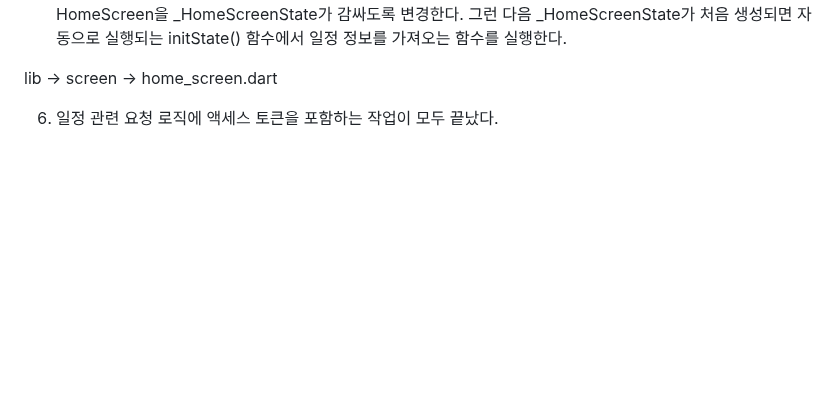
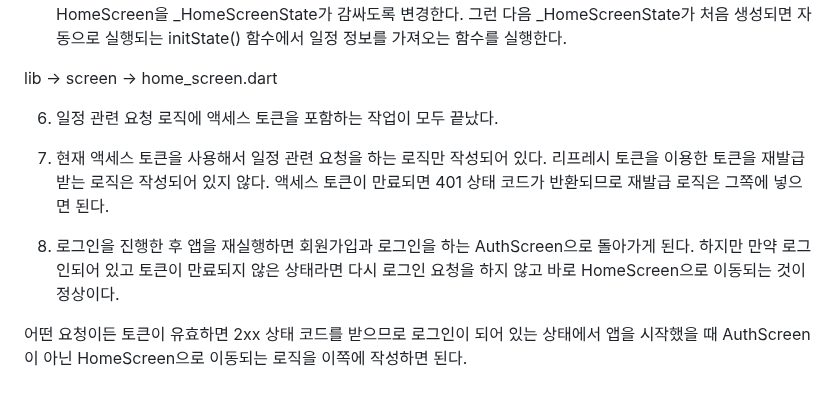
Before and after one commit to akm4545/Flutter-Programming, a Markdown page: chapter21/README.MD, the part around the change. GitHub-like rendering; blank space fills up the shorter version.

Commit message:
chapter21

```diff
--- a/chapter21/README.MD
+++ b/chapter21/README.MD
@@ -331,3 +331,12 @@ _HomeScreenState가 감싸도록 변경한다. 그런 다음 _HomeScreenState가
 lib -> screen -> home_screen.dart
 
 6. 일정 관련 요청 로직에 액세스 토큰을 포함하는 작업이 모두 끝났다.
+
+7. 현재 액세스 토큰을 사용해서 일정 관련 요청을 하는 로직만 작성되어 있다. 리프레시 토큰을 이용한 토큰을 재발급받는 로직은
+작성되어 있지 않다. 액세스 토큰이 만료되면 401 상태 코드가 반환되므로 재발급 로직은 그쪽에 넣으면 된다.
+
+8. 로그인을 진행한 후 앱을 재실행하면 회원가입과 로그인을 하는 AuthScreen으로 돌아가게 된다. 하지만 만약 로그인되어
+있고 토큰이 만료되지 않은 상태라면 다시 로그인 요청을 하지 않고 바로 HomeScreen으로 이동되는 것이 정상이다.
+
+어떤 요청이든 토큰이 유효하면 2xx 상태 코드를 받으므로 로그인이 되어 있는 상태에서 앱을 시작했을 때 AuthScreen이 아닌
+HomeScreen으로 이동되는 로직을 이쪽에 작성하면 된다.
```
